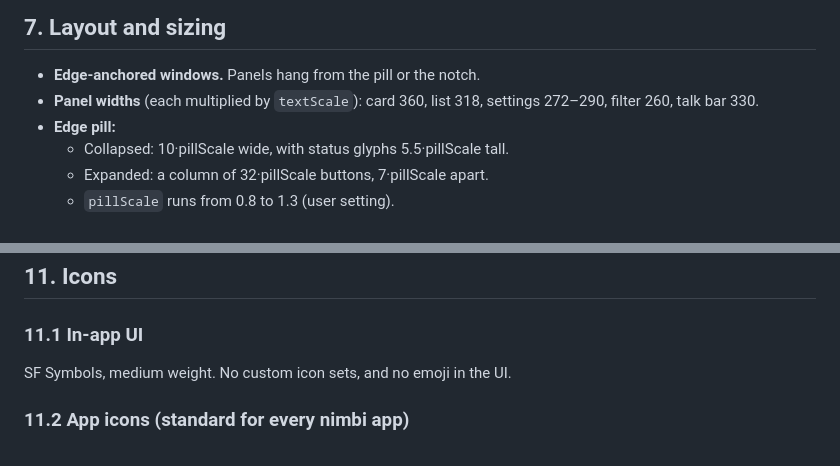
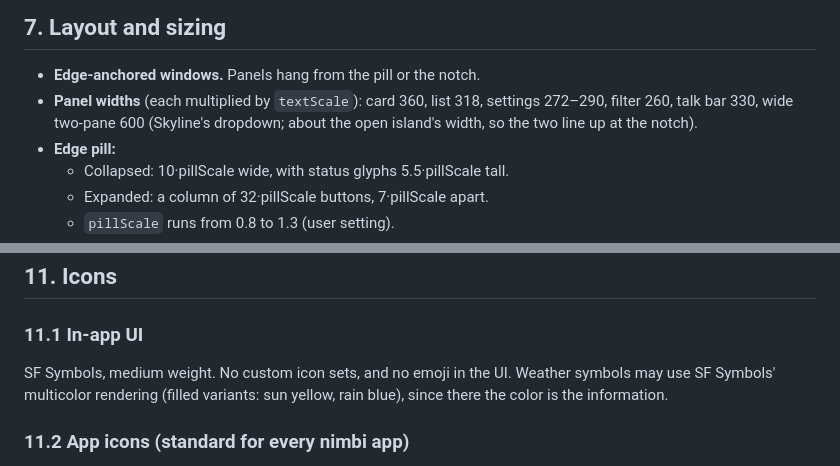
Before and after one commit to behkha/nimbi, a Markdown page: DESIGN.md, 2 parts joined by grey strips. GitHub-like rendering.

Commit message:
DESIGN.md: a wide two-pane panel width, and multicolor weather symbols
Co-Authored-By: Claude Opus 5.5 <noreply@anthropic.com>

```diff
--- a/DESIGN.md
+++ b/DESIGN.md
@@ -347,7 +347,7 @@ When an app lives at the notch:
 ## 7. Layout and sizing
 
 - **Edge-anchored windows.** Panels hang from the pill or the notch.
-- **Panel widths** (each multiplied by `textScale`): card 360, list 318, settings 272–290, filter 260, talk bar 330.
+- **Panel widths** (each multiplied by `textScale`): card 360, list 318, settings 272–290, filter 260, talk bar 330, wide two-pane 600 (Skyline's dropdown; about the open island's width, so the two line up at the notch).
 - **Edge pill:**
   - Collapsed: 10·pillScale wide, with status glyphs 5.5·pillScale tall.
   - Expanded: a column of 32·pillScale buttons, 7·pillScale apart.
@@ -448,7 +448,7 @@ All springs are written as SwiftUI `.spring(response:dampingFraction:)`.
 
 ### 11.1 In-app UI
 
-SF Symbols, medium weight. No custom icon sets, and no emoji in the UI.
+SF Symbols, medium weight. No custom icon sets, and no emoji in the UI. Weather symbols may use SF Symbols' multicolor rendering (filled variants: sun yellow, rain blue), since there the color is the information.
 
 ### 11.2 App icons (standard for every nimbi app)
 
```
